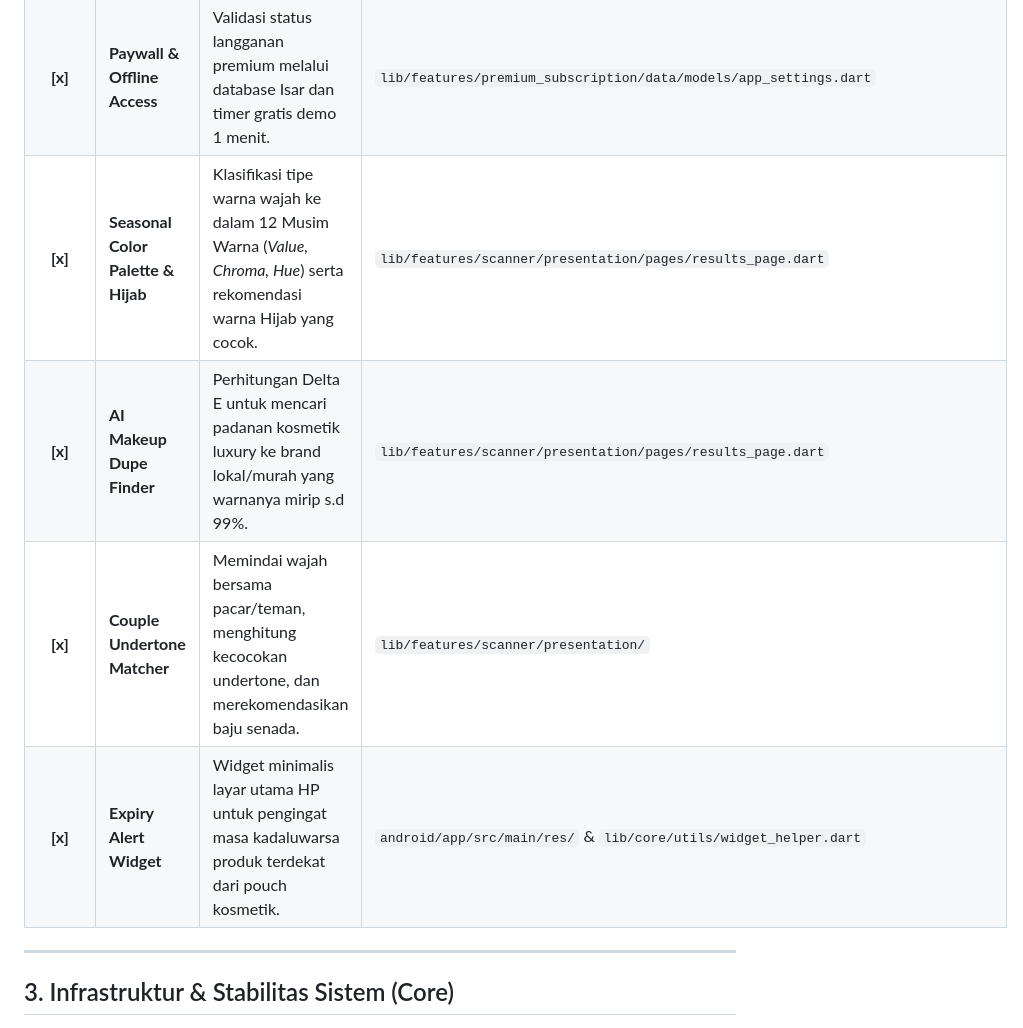
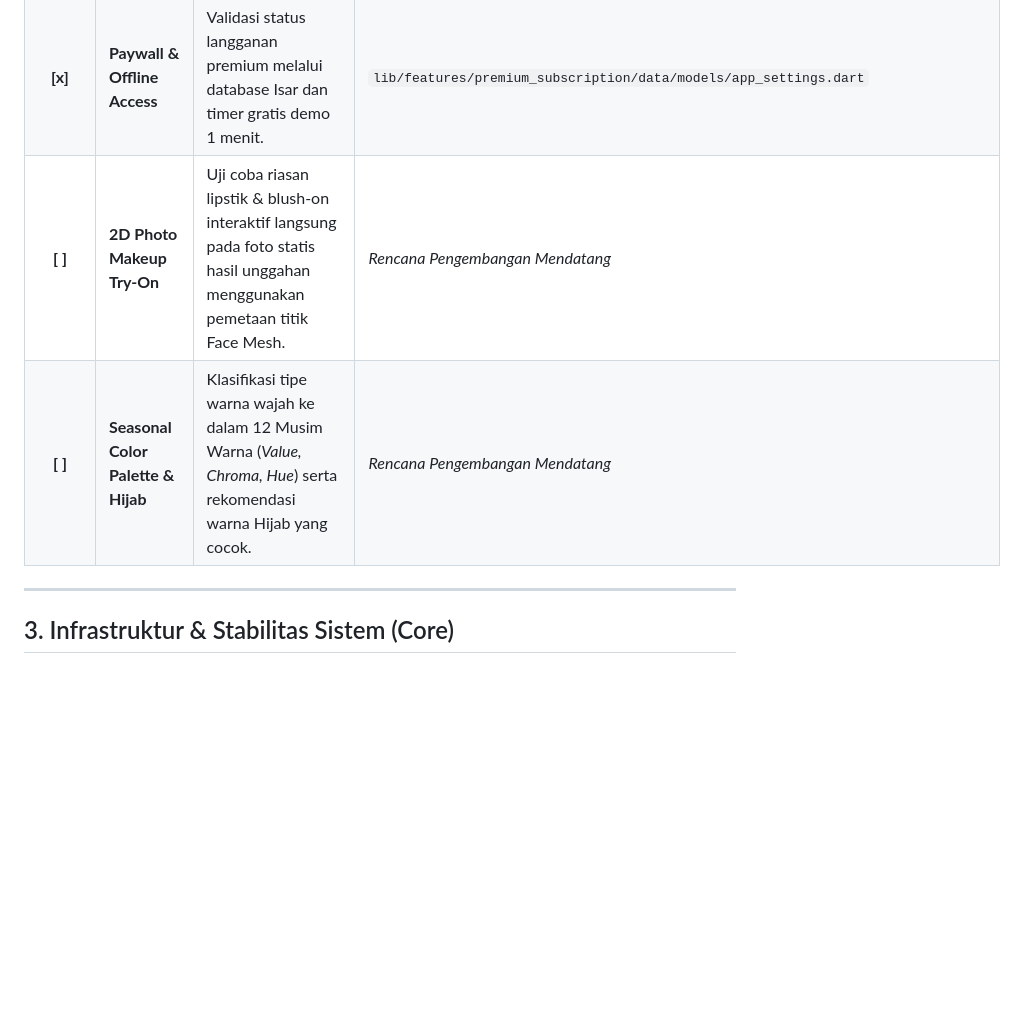
Before and after one commit to fizardstudio/GlowMatch, a Markdown page: features_checklist.md, the part around one of its changes. Drawn GitHub-style; blank space fills up the shorter version.

```diff
--- a/features_checklist.md
+++ b/features_checklist.md
@@ -31,10 +30,8 @@ Daftar ceklist ini mencatat seluruh modul dan fitur aplikasi GlowMatch untuk mem
 | **[x]** | **Matte & Glossy Overlay** | Riasan bibir presisi 3D Face Mesh dengan finishing Matte dan Glossy (Specular preservation). | `lib/features/premium_subscription/presentation/widgets/lip_filter_painter.dart` |
 | **[x]** | **Blush-on Outward Shift** | Rona pipi bergradasi lembut yang terkalibrasi dinamis bergeser keluar 22% ke tulang pipi berdasarkan lebar mata. | `lib/features/premium_subscription/presentation/widgets/lip_filter_painter.dart` |
 | **[x]** | **Paywall & Offline Access** | Validasi status langganan premium melalui database Isar dan timer gratis demo 1 menit. | `lib/features/premium_subscription/data/models/app_settings.dart` |
-| **[x]** | **Seasonal Color Palette & Hijab** | Klasifikasi tipe warna wajah ke dalam 12 Musim Warna (*Value, Chroma, Hue*) serta rekomendasi warna Hijab yang cocok. | `lib/features/scanner/presentation/pages/results_page.dart` |
-| **[x]** | **AI Makeup Dupe Finder** | Perhitungan Delta E untuk mencari padanan kosmetik luxury ke brand lokal/murah yang warnanya mirip s.d 99%. | `lib/features/scanner/presentation/pages/results_page.dart` |
-| **[x]** | **Couple Undertone Matcher** | Memindai wajah bersama pacar/teman, menghitung kecocokan undertone, dan merekomendasikan baju senada. | `lib/features/scanner/presentation/` |
-| **[x]** | **Expiry Alert Widget** | Widget minimalis layar utama HP untuk pengingat masa kadaluwarsa produk terdekat dari pouch kosmetik. | `android/app/src/main/res/` & `lib/core/utils/widget_helper.dart` |
+| **[ ]** | **2D Photo Makeup Try-On** | Uji coba riasan lipstik & blush-on interaktif langsung pada foto statis hasil unggahan menggunakan pemetaan titik Face Mesh. | *Rencana Pengembangan Mendatang* |
+| **[ ]** | **Seasonal Color Palette & Hijab** | Klasifikasi tipe warna wajah ke dalam 12 Musim Warna (*Value, Chroma, Hue*) serta rekomendasi warna Hijab yang cocok. | *Rencana Pengembangan Mendatang* |
 
 ---
 
```
Also changed, not shown: other parts of features_checklist.md (+4 -5 lines).
